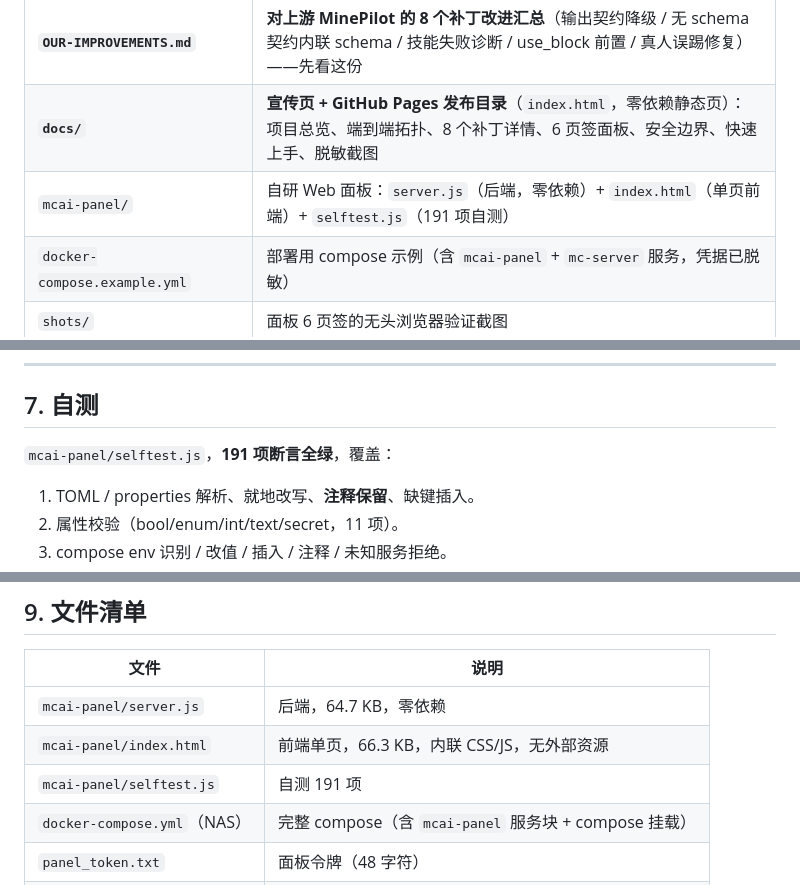
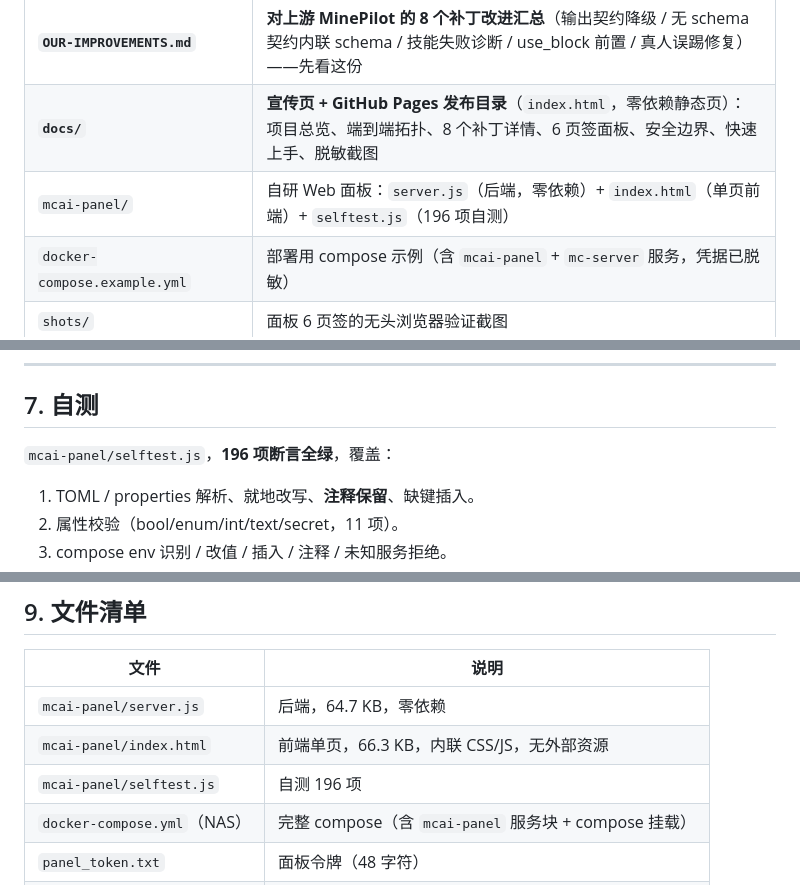
Before and after one commit to DC1024/minepilot-panel, a Markdown page: README.md, 3 parts joined by grey strips. Drawn GitHub-style.

Commit message:
docs: sync selftest count to 196 after probe-retry tests

```diff
--- a/README.md
+++ b/README.md
@@ -10,7 +10,7 @@
 |---|---|
 | **`OUR-IMPROVEMENTS.md`** | **对上游 MinePilot 的 8 个补丁改进汇总**（输出契约降级 / 无 schema 契约内联 schema / 技能失败诊断 / use_block 前置 / 真人误踢修复）——先看这份 |
 | **`docs/`** | **宣传页 + GitHub Pages 发布目录**（`index.html`，零依赖静态页）：项目总览、端到端拓扑、8 个补丁详情、6 页签面板、安全边界、快速上手、脱敏截图 |
-| `mcai-panel/` | 自研 Web 面板：`server.js`（后端，零依赖）+ `index.html`（单页前端）+ `selftest.js`（191 项自测） |
+| `mcai-panel/` | 自研 Web 面板：`server.js`（后端，零依赖）+ `index.html`（单页前端）+ `selftest.js`（196 项自测） |
 | `docker-compose.example.yml` | 部署用 compose 示例（含 `mcai-panel` + `mc-server` 服务，凭据已脱敏） |
 | `shots/` | 面板 6 页签的无头浏览器验证截图 |
 | `MinePilot-配置面板-使用说明.md` | 面板使用说明（访问方式、6 页签、后端接口、安全说明） |
@@ -265,7 +265,7 @@ docker restart mcai-panel        # 只读挂载 + 直接读文件，Node 不热
 
 ## 7. 自测
 
-`mcai-panel/selftest.js`，**191 项断言全绿**，覆盖：
+`mcai-panel/selftest.js`，**196 项断言全绿**，覆盖：
 1. TOML / properties 解析、就地改写、**注释保留**、缺键插入。
 2. 属性校验（bool/enum/int/text/secret，11 项）。
 3. compose env 识别 / 改值 / 插入 / 注释 / 未知服务拒绝。
@@ -303,7 +303,7 @@ docker restart mcai-panel        # 只读挂载 + 直接读文件，Node 不热
 |---|---|
 | `mcai-panel/server.js` | 后端，64.7 KB，零依赖 |
 | `mcai-panel/index.html` | 前端单页，66.3 KB，内联 CSS/JS，无外部资源 |
-| `mcai-panel/selftest.js` | 自测 191 项 |
+| `mcai-panel/selftest.js` | 自测 196 项 |
 | `docker-compose.yml`（NAS） | 完整 compose（含 `mcai-panel` 服务块 + compose 挂载） |
 | `panel_token.txt` | 面板令牌（48 字符） |
 | `check_panel.cjs` | 无头浏览器验证脚本（本机） |
```
Also changed, not shown: other parts of README.md (+1 -1 lines).
